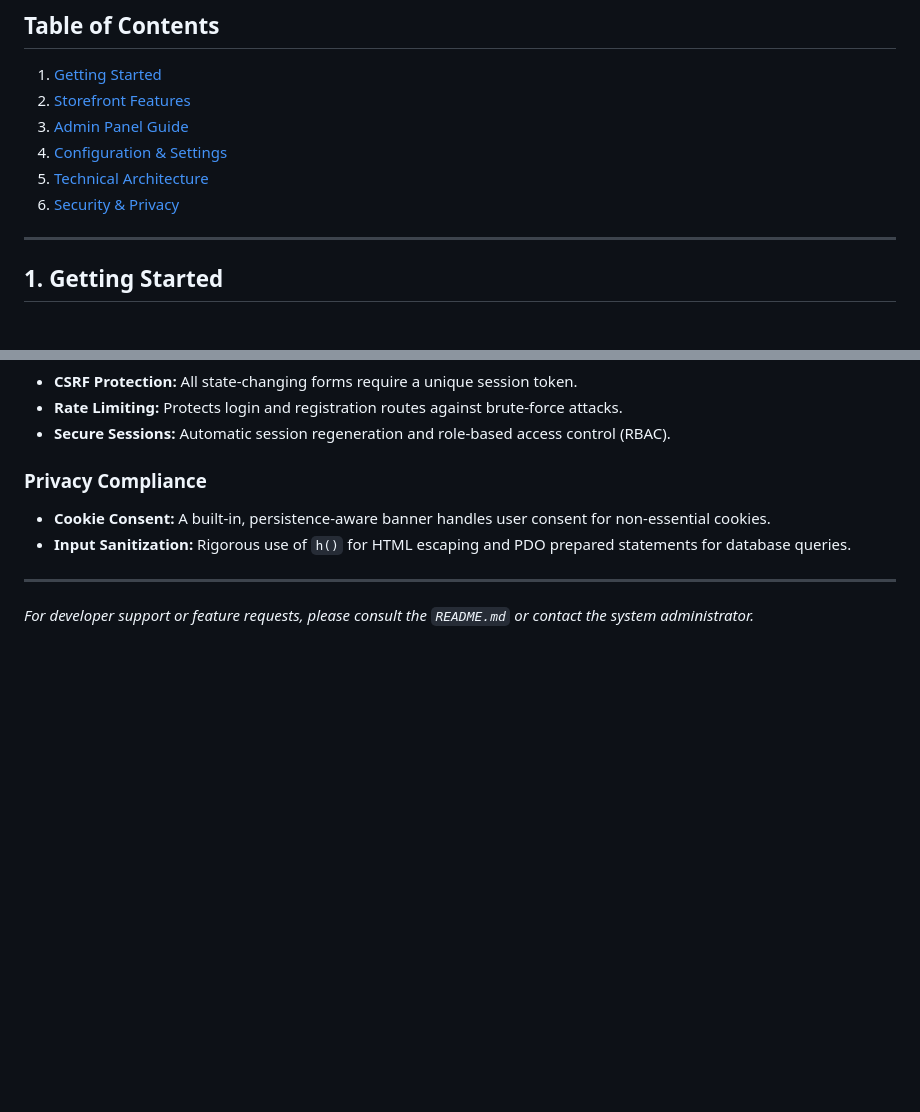
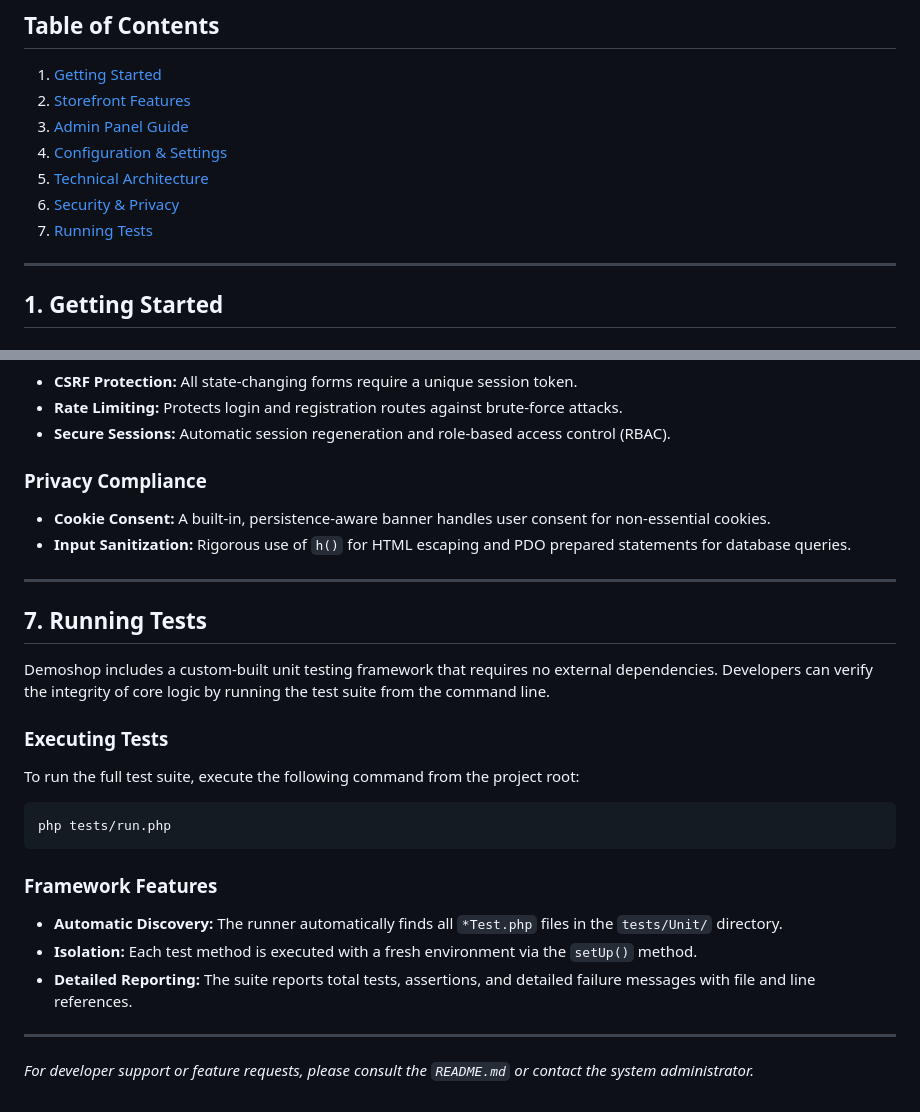
Before and after one commit to andyfraser/shop-demo, a Markdown page: USER_MANUAL.md, 2 parts joined by grey strips. Rendered like a GitHub page; blank space fills up the shorter version.

````diff
--- a/USER_MANUAL.md
+++ b/USER_MANUAL.md
@@ -11,6 +11,7 @@ Welcome to **Demoshop**, a lightweight, high-performance e-commerce demonstratio
 4. [Configuration & Settings](#4-configuration--settings)
 5. [Technical Architecture](#5-technical-architecture)
 6. [Security & Privacy](#6-security--privacy)
+7. [Running Tests](#7-running-tests)
 
 ---
 
@@ -134,4 +135,21 @@ Demoshop handles updates automatically. `src/Core/Database.php` contains a `migr
 *   **Input Sanitization:** Rigorous use of `h()` for HTML escaping and PDO prepared statements for database queries.
 
 ---
+
+## 7. Running Tests
+
+Demoshop includes a custom-built unit testing framework that requires no external dependencies. Developers can verify the integrity of core logic by running the test suite from the command line.
+
+### Executing Tests
+To run the full test suite, execute the following command from the project root:
+```bash
+php tests/run.php
+```
+
+### Framework Features
+*   **Automatic Discovery:** The runner automatically finds all `*Test.php` files in the `tests/Unit/` directory.
+*   **Isolation:** Each test method is executed with a fresh environment via the `setUp()` method.
+*   **Detailed Reporting:** The suite reports total tests, assertions, and detailed failure messages with file and line references.
+
+---
 *For developer support or feature requests, please consult the `README.md` or contact the system administrator.*
````
Also changed, not shown: README.md (+17 -0 lines).
